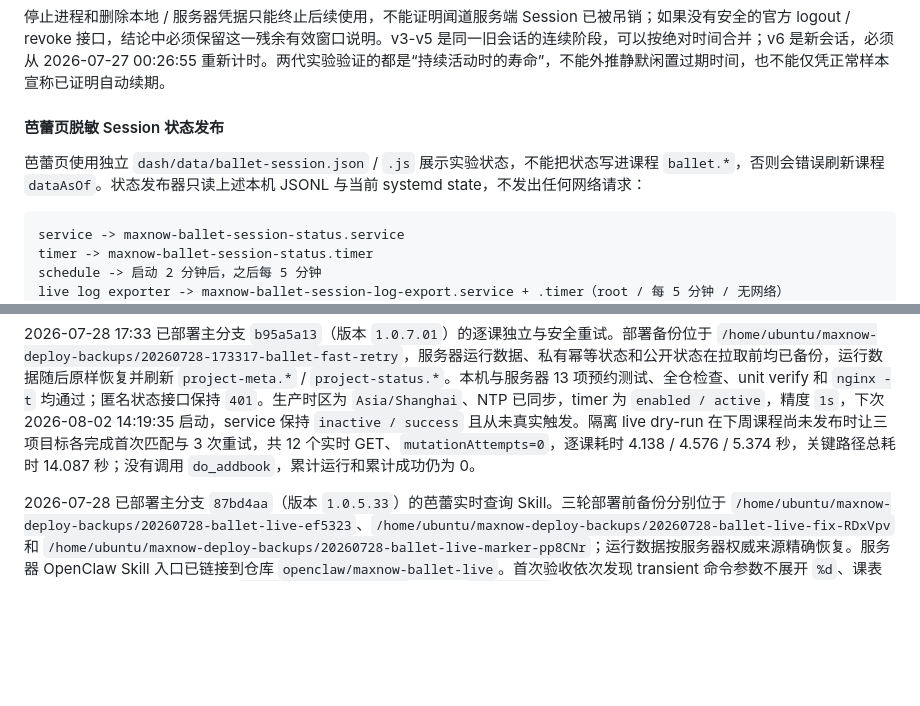
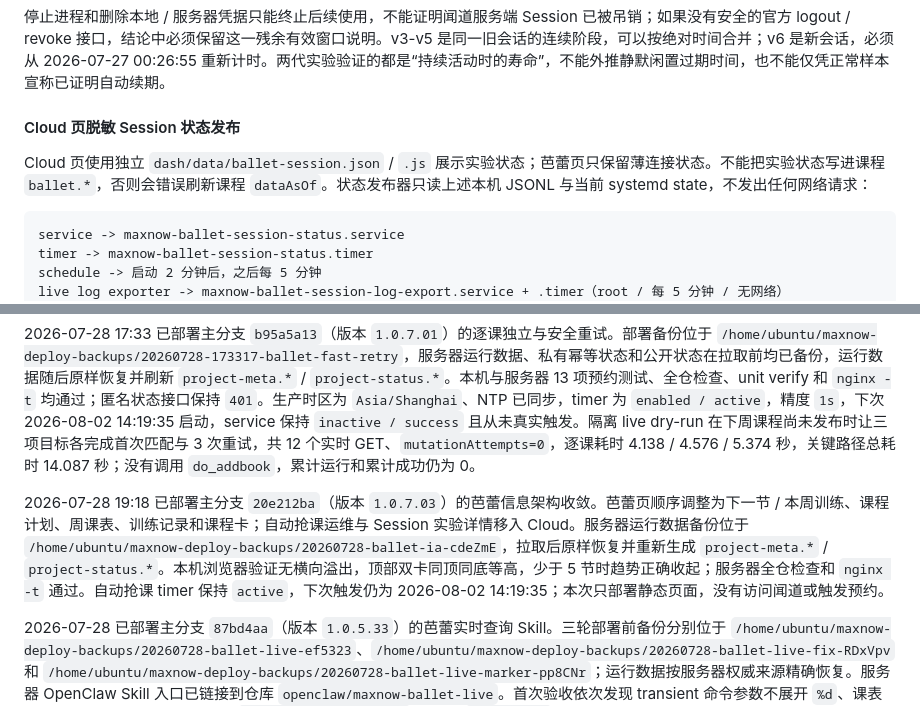
Before and after one commit to V-ioi-V/MaxNow, a Markdown page: SERVER_RUNBOOK.md, 2 parts joined by grey strips. GitHub-like rendering; blank space fills up the shorter version.

Commit message:
Document ballet layout deployment

````diff
--- a/SERVER_RUNBOOK.md
+++ b/SERVER_RUNBOOK.md
@@ -228,9 +228,9 @@ sudo test ! -e /run/credentials/maxnow-wenda-session-lifetime-20260727-v6.servic
 
 停止进程和删除本地 / 服务器凭据只能终止后续使用，不能证明闻道服务端 Session 已被吊销；如果没有安全的官方 logout / revoke 接口，结论中必须保留这一残余有效窗口说明。v3-v5 是同一旧会话的连续阶段，可以按绝对时间合并；v6 是新会话，必须从 2026-07-27 00:26:55 重新计时。两代实验验证的都是“持续活动时的寿命”，不能外推静默闲置过期时间，也不能仅凭正常样本宣称已证明自动续期。
 
-#### 芭蕾页脱敏 Session 状态发布
-
-芭蕾页使用独立 `dash/data/ballet-session.json` / `.js` 展示实验状态，不能把状态写进课程 `ballet.*`，否则会错误刷新课程 `dataAsOf`。状态发布器只读上述本机 JSONL 与当前 systemd state，不发出任何网络请求：
+#### Cloud 页脱敏 Session 状态发布
+
+Cloud 页使用独立 `dash/data/ballet-session.json` / `.js` 展示实验状态；芭蕾页只保留薄连接状态。不能把实验状态写进课程 `ballet.*`，否则会错误刷新课程 `dataAsOf`。状态发布器只读上述本机 JSONL 与当前 systemd state，不发出任何网络请求：
 
 ```text
 service -> maxnow-ballet-session-status.service
@@ -487,6 +487,8 @@ sudo rm /etc/maxnow-ballet/enable-fast-booking
 
 2026-07-28 17:33 已部署主分支 `b95a5a13`（版本 `1.0.7.01`）的逐课独立与安全重试。部署备份位于 `/home/ubuntu/maxnow-deploy-backups/20260728-173317-ballet-fast-retry`，服务器运行数据、私有幂等状态和公开状态在拉取前均已备份，运行数据随后原样恢复并刷新 `project-meta.*` / `project-status.*`。本机与服务器 13 项预约测试、全仓检查、unit verify 和 `nginx -t` 均通过；匿名状态接口保持 `401`。生产时区为 `Asia/Shanghai`、NTP 已同步，timer 为 `enabled / active`，精度 `1s`，下次 2026-08-02 14:19:35 启动，service 保持 `inactive / success` 且从未真实触发。隔离 live dry-run 在下周课程尚未发布时让三项目标各完成首次匹配与 3 次重试，共 12 个实时 GET、`mutationAttempts=0`，逐课耗时 4.138 / 4.576 / 5.374 秒，关键路径总耗时 14.087 秒；没有调用 `do_addbook`，累计运行和累计成功仍为 0。
 
+2026-07-28 19:18 已部署主分支 `20e212ba`（版本 `1.0.7.03`）的芭蕾信息架构收敛。芭蕾页顺序调整为下一节 / 本周训练、课程计划、周课表、训练记录和课程卡；自动抢课运维与 Session 实验详情移入 Cloud。服务器运行数据备份位于 `/home/ubuntu/maxnow-deploy-backups/20260728-ballet-ia-cdeZmE`，拉取后原样恢复并重新生成 `project-meta.*` / `project-status.*`。本机浏览器验证无横向溢出，顶部双卡同顶同底等高，少于 5 节时趋势正确收起；服务器全仓检查和 `nginx -t` 通过。自动抢课 timer 保持 `active`，下次触发仍为 2026-08-02 14:19:35；本次只部署静态页面，没有访问闻道或触发预约。
+
 2026-07-28 已部署主分支 `87bd4aa`（版本 `1.0.5.33`）的芭蕾实时查询 Skill。三轮部署前备份分别位于 `/home/ubuntu/maxnow-deploy-backups/20260728-ballet-live-ef5323`、`/home/ubuntu/maxnow-deploy-backups/20260728-ballet-live-fix-RDxVpv` 和 `/home/ubuntu/maxnow-deploy-backups/20260728-ballet-live-marker-pp8CNr`；运行数据按服务器权威来源精确恢复。服务器 OpenClaw Skill 入口已链接到仓库 `openclaw/maxnow-ballet-live`。首次验收依次发现 transient 命令参数不展开 `%d`、课表中文标题不稳定，最终改为读取 `CREDENTIALS_DIRECTORY` 与校验 `classtable` 结构；预约实时查询成功返回 4 条脱敏记录，课表实时查询于 11:12:34 返回当天 7 节课。最终结果为 `source=wenda-live`、`live=true`、单次 1 个 GET；查询前后 `dash/data/ballet.*` 与 `/var/lib/maxnow-ballet` 五个私有状态文件哈希不变，临时 `wenda-session.json` 凭据挂载已清理，服务器全仓检查通过。
 
 2026-07-28 已部署主分支 `93570a7`（版本 `1.0.5.29`）的芭蕾周课表与状态校准。两次部署前的公开运行数据分别备份在 `/home/ubuntu/maxnow-deploy-backups/20260728-ballet-timetable-GvlS8U` 和 `/home/ubuntu/maxnow-deploy-backups/20260728-ballet-status-fix-scTpbO`，私有账本另存 root-only 备份。生产 rolling 同步成功，当前课表为 2026-07-27 至 2026-08-02 共 7 天、55 节；源站日期选择器可见至 2026-10-31，但实际有课只到 2026-08-02。状态校准后仅 3 节本人已预约使用粉玫瑰高亮、1 节本人候补使用橙色高亮，20 节普通“可排队”课程保留状态但不高亮。`maxnow-ballet-sync.timer` 已安装每日 00:00 与周日 14:20 两个 `OnCalendar`，月度 full 保持每月 1 日 00:47；两个 timer 与 v6 Session 探针均为 active。服务器 18 项同步测试、全仓检查、`systemd-analyze verify`、`nginx -t`、脱敏字段断言和访问边界均通过。
````
